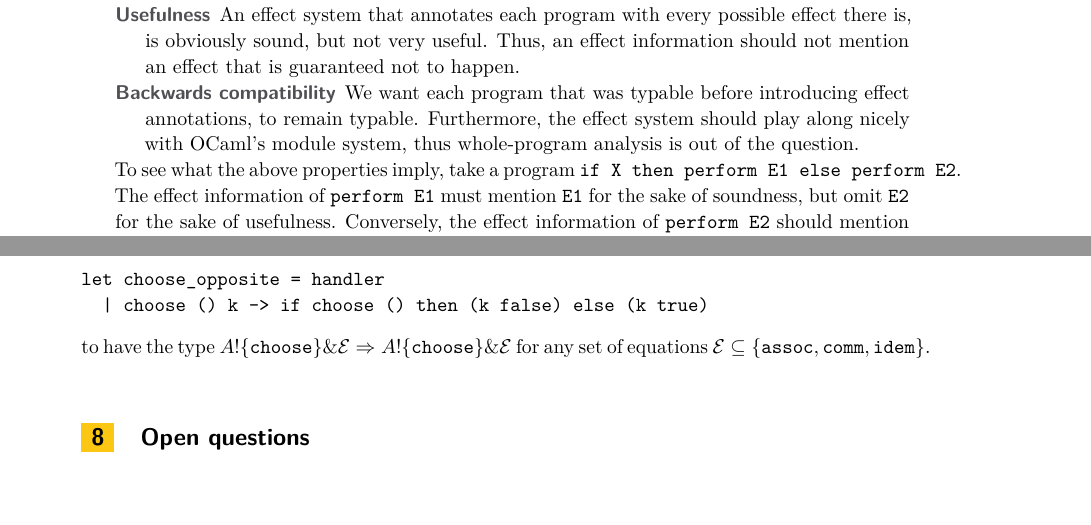
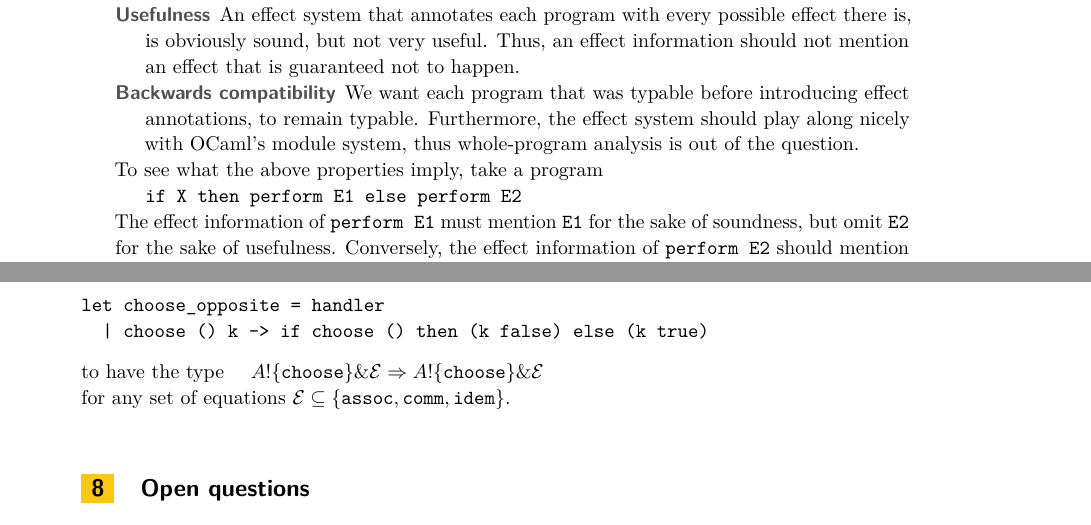
Before and after one commit to effect-handlers/16112-report, a LaTeX document (dagrep_v006_i003_pXXX_s16112.tex): two parts of pages 8 and 11 of 12, joined at a grey line, cut so that both start at the same text, the shorter picture padded with empty space. Compiled offline with pdfLaTeX.

Commit message:
Fix overlong lines, fix url

```diff
--- a/dagrep_v006_i003_pXXX_s16112.tex
+++ b/dagrep_v006_i003_pXXX_s16112.tex
@@ -263,8 +263,10 @@ There are a number of properties that a feasible effect system should satisfy:
 \end{description}
 %
 To see what the above properties imply, take a program
-\verb|if X then perform E1 else perform E2|.
-The effect information of \verb|perform E1|
+
+\verb|if X then perform E1 else perform E2|
+
+\noindent The effect information of \verb|perform E1|
 must mention \verb|E1| for the sake of soundness, but omit \verb|E2| for the sake of usefulness. Conversely, the effect information of \verb|perform E2|
 should mention \verb|E2| but not \verb|E1|. But the whole program must remain typable due to backwards compatibility, and its type should mention both \verb|E1| and \verb|E2| due to soundness.
 From this, it follows that the effect system needs to provide a way of enlarging effect information.
@@ -387,8 +389,9 @@ let choose_opposite = handler
   | choose () k -> if choose () then (k false) else (k true)
 \end{verbatim}
 %
-to have the type $A ! \{ \chooseop \} \& \eqs \hto A ! \{ \chooseop \} \& \eqs$
-for any set of equations ${\eqs \subseteq \{ \assoc, \comm, \idem \}}$.
+to have the type \quad $A ! \{ \chooseop \} \& \eqs \hto A ! \{ \chooseop \} \& \eqs$
+
+\noindent for any set of equations ${\eqs \subseteq \{ \assoc, \comm, \idem \}}$.
 
 \section{Open questions}
 
```
Also changed, not shown: dagrep_v006_i003_pXXX_s16112.tex (2 more changed lines).
